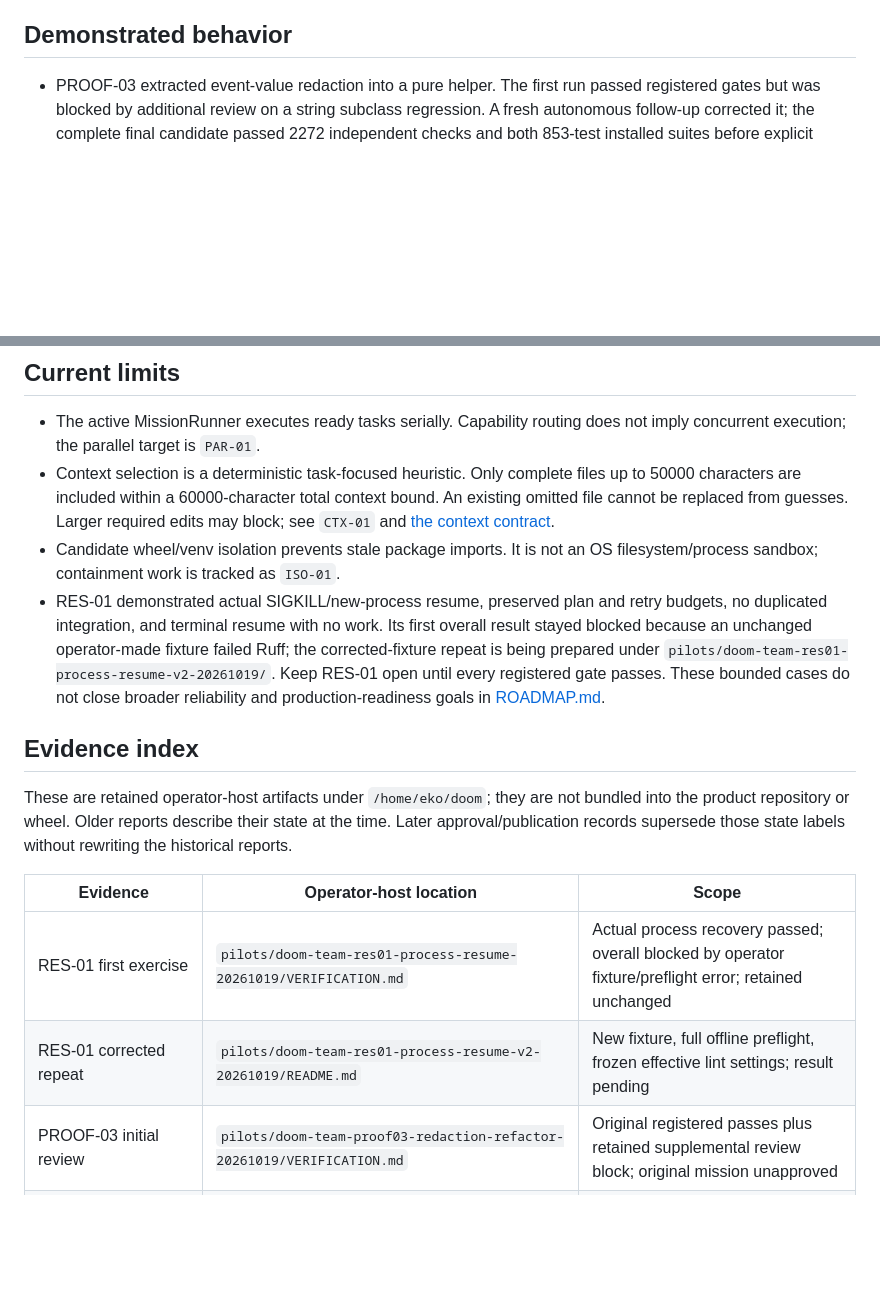
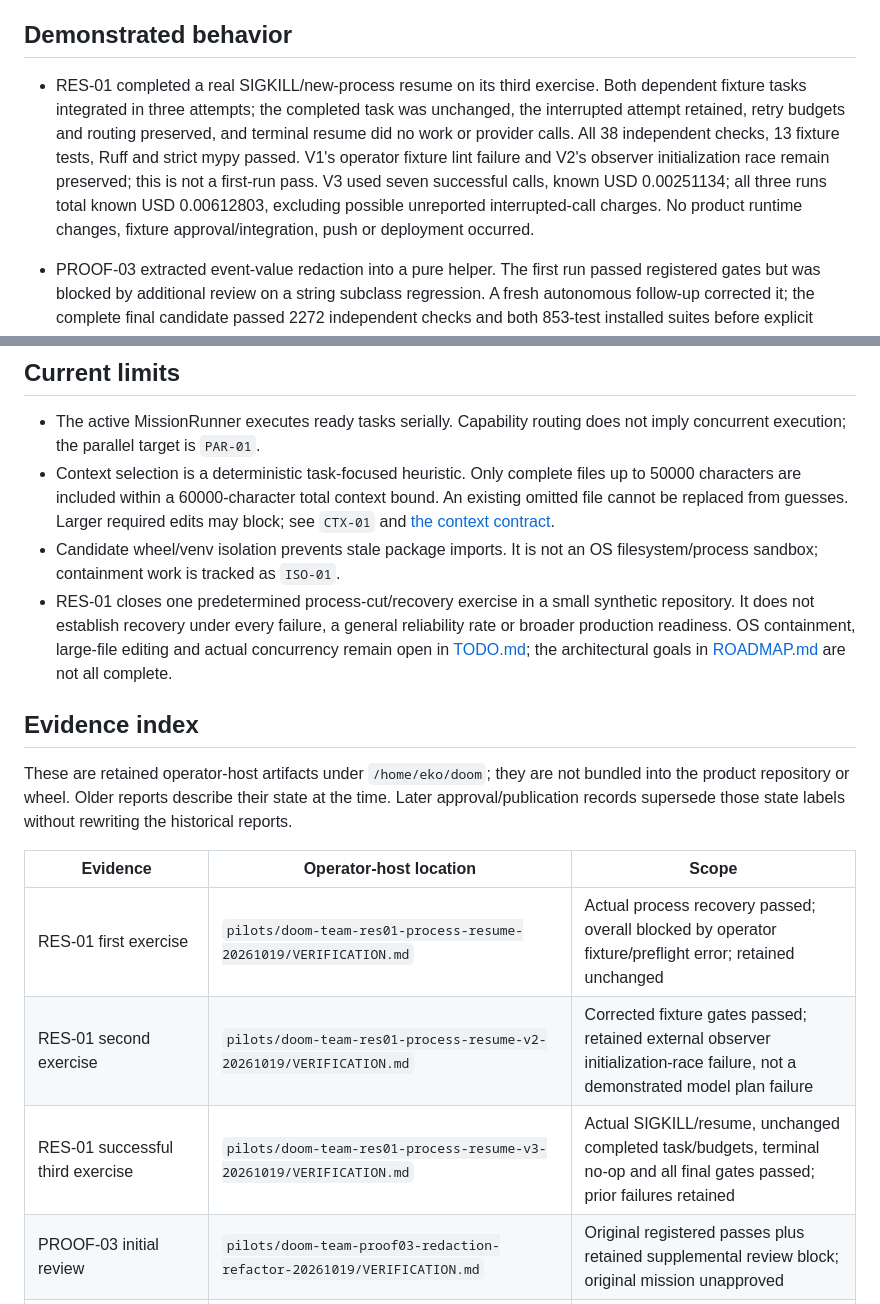
Before and after one commit to erkamspyjamas/doom-team, a Markdown page: STATUS.md, 2 parts joined by grey strips. Rendered like a GitHub page; blank space fills up the shorter version.

Commit message:
Document verified RES-01 recovery and retained operator failures

```diff
--- a/STATUS.md
+++ b/STATUS.md
@@ -27,6 +27,17 @@ remain unpublished until separately authorized. Inspect them with `git log -1`,
 `git show v0.1.0-rc12 --stat` and `git ls-remote origin`.
 
 ## Demonstrated behavior
+
+- RES-01 completed a real SIGKILL/new-process resume on its third exercise.
+  Both dependent fixture tasks integrated in three attempts; the completed
+  task was unchanged, the interrupted attempt retained, retry budgets and
+  routing preserved, and terminal resume did no work or provider calls.
+  All 38 independent checks, 13 fixture tests, Ruff and strict mypy passed.
+  V1's operator fixture lint failure and V2's observer initialization race
+  remain preserved; this is not a first-run pass. V3 used seven successful
+  calls, known USD 0.00251134; all three runs total known USD 0.00612803,
+  excluding possible unreported interrupted-call charges. No product runtime
+  changes, fixture approval/integration, push or deployment occurred.
 
 - PROOF-03 extracted event-value redaction into a pure helper. The first run
   passed registered gates but was blocked by additional review on a string
@@ -83,13 +94,11 @@ benchmark, a ten-case holdout, or a general real-repository reliability rate.
   [the context contract](runbooks/INSTALL.md#task-workspace-context).
 - Candidate wheel/venv isolation prevents stale package imports. It is not an
   OS filesystem/process sandbox; containment work is tracked as `ISO-01`.
-- RES-01 demonstrated actual SIGKILL/new-process resume, preserved plan and
-  retry budgets, no duplicated integration, and terminal resume with no work.
-  Its first overall result stayed blocked because an unchanged operator-made
-  fixture failed Ruff; the corrected-fixture repeat is being prepared under
-  `pilots/doom-team-res01-process-resume-v2-20261019/`. Keep RES-01 open until
-  every registered gate passes. These bounded cases do not close broader
-  reliability and production-readiness goals in [ROADMAP.md](ROADMAP.md).
+- RES-01 closes one predetermined process-cut/recovery exercise in a small
+  synthetic repository. It does not establish recovery under every failure,
+  a general reliability rate or broader production readiness. OS containment,
+  large-file editing and actual concurrency remain open in [TODO.md](TODO.md);
+  the architectural goals in [ROADMAP.md](ROADMAP.md) are not all complete.
 
 ## Evidence index
 
@@ -101,7 +110,8 @@ labels without rewriting the historical reports.
 | Evidence | Operator-host location | Scope |
 |---|---|---|
 | RES-01 first exercise | `pilots/doom-team-res01-process-resume-20261019/VERIFICATION.md` | Actual process recovery passed; overall blocked by operator fixture/preflight error; retained unchanged |
-| RES-01 corrected repeat | `pilots/doom-team-res01-process-resume-v2-20261019/README.md` | New fixture, full offline preflight, frozen effective lint settings; result pending |
+| RES-01 second exercise | `pilots/doom-team-res01-process-resume-v2-20261019/VERIFICATION.md` | Corrected fixture gates passed; retained external observer initialization-race failure, not a demonstrated model plan failure |
+| RES-01 successful third exercise | `pilots/doom-team-res01-process-resume-v3-20261019/VERIFICATION.md` | Actual SIGKILL/resume, unchanged completed task/budgets, terminal no-op and all final gates passed; prior failures retained |
 | PROOF-03 initial review | `pilots/doom-team-proof03-redaction-refactor-20261019/VERIFICATION.md` | Original registered passes plus retained supplemental review block; original mission unapproved |
 | PROOF-03 follow-up | `pilots/doom-team-proof03-redaction-fix-20261019/VERIFICATION.md` | Complete final candidate, new regressions, independent checks and both-run history |
 | RC12 approval/integration | `pilots/doom-team-proof03-release-rc12-20261019/REPORT.md` | Final composite approval, exact-SHA fast-forward and immutable local RC12; no push |
```
Also changed, not shown: TODO.md (+14 -8 lines).
